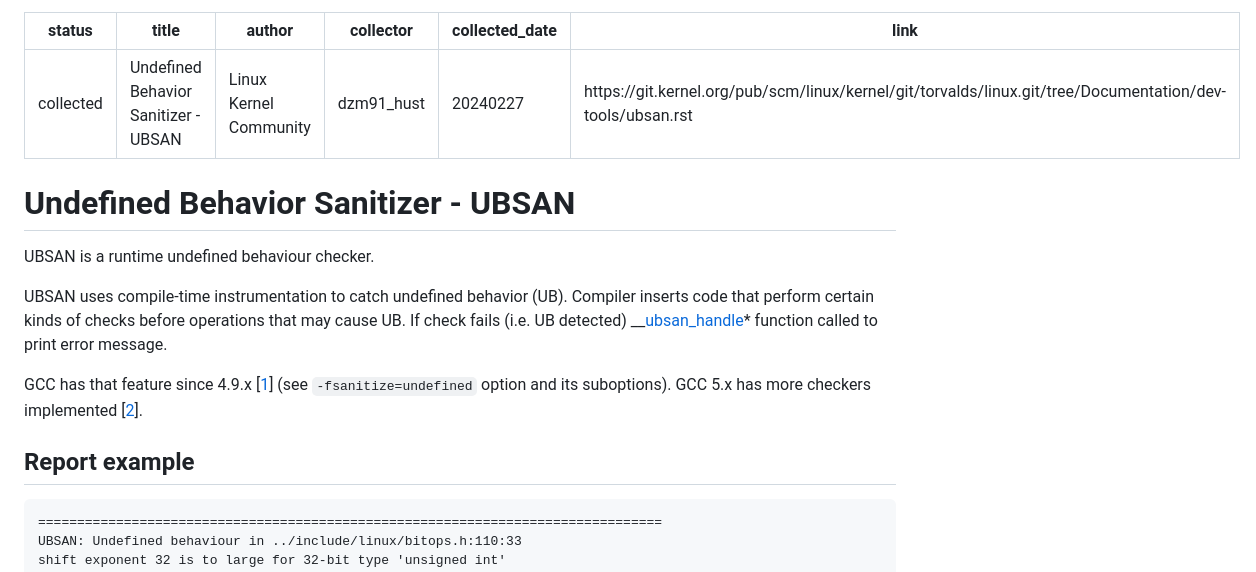
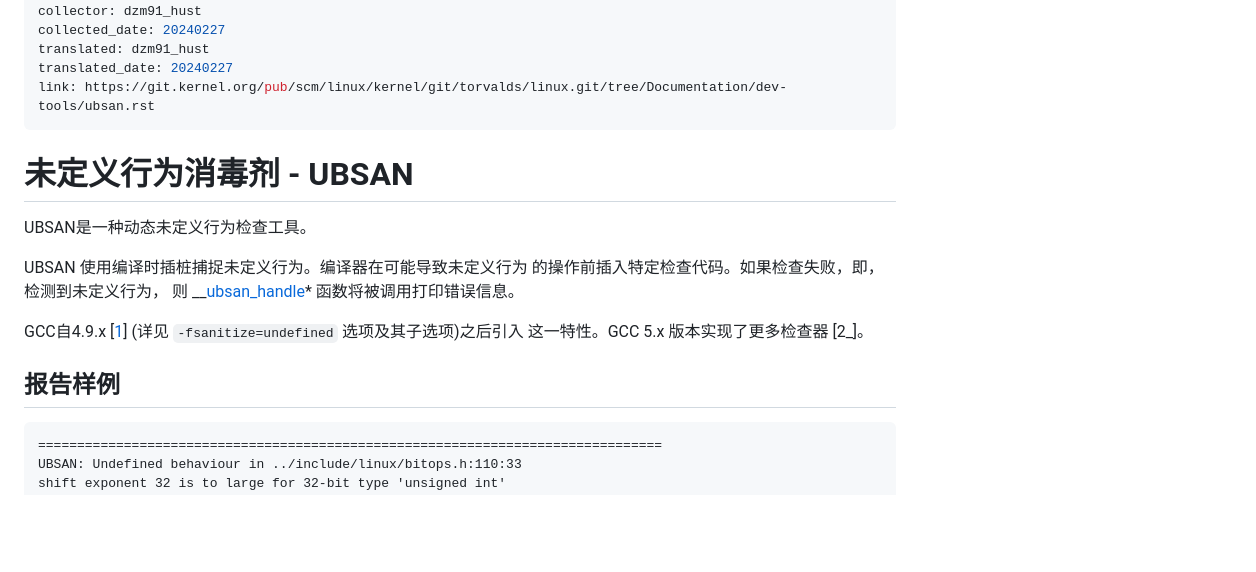
Before and after one commit to hust-open-atom-club/TranslateProject, a Markdown page: sources/20240227 Undefined Behavior Sanitizer - UBSAN.md, the part around one of its changes. Drawn GitHub-style; blank space fills up the shorter version.

```diff
--- a/sources/20240227 Undefined Behavior Sanitizer - UBSAN.md
+++ b/sources/20240227 Undefined Behavior Sanitizer - UBSAN.md
@@ -4,25 +4,23 @@ title: "Undefined Behavior Sanitizer - UBSAN"
 author: Linux Kernel Community
 collector: dzm91_hust
 collected_date: 20240227
+translated: dzm91_hust
+translated_date: 20240227
 link: https://git.kernel.org/pub/scm/linux/kernel/git/torvalds/linux.git/tree/Documentation/dev-tools/ubsan.rst
 ---
 
-# Undefined Behavior Sanitizer - UBSAN
+# 未定义行为消毒剂 - UBSAN
 
-UBSAN is a runtime undefined behaviour checker.
+UBSAN是一种动态未定义行为检查工具。
 
-UBSAN uses compile-time instrumentation to catch undefined behavior
-(UB). Compiler inserts code that perform certain kinds of checks before
-operations that may cause UB. If check fails (i.e. UB detected)
-\_\_[ubsan_handle]()\* function called to print error message.
+UBSAN 使用编译时插桩捕捉未定义行为。编译器在可能导致未定义行为
+的操作前插入特定检查代码。如果检查失败，即，检测到未定义行为，
+则 \_\_[ubsan_handle]()\* 函数将被调用打印错误信息。
 
-GCC has that feature since 4.9.x
-\[[1](https://gcc.gnu.org/onlinedocs/gcc-4.9.0/gcc/Debugging-Options.html)\]
-(see `-fsanitize=undefined` option and its suboptions). GCC 5.x has more
-checkers implemented
-\[[2](https://gcc.gnu.org/onlinedocs/gcc/Debugging-Options.html)\].
+GCC自4.9.x \[[1](https://gcc.gnu.org/onlinedocs/gcc-4.9.0/gcc/Debugging-Options.html)\] (详见 ``-fsanitize=undefined`` 选项及其子选项)之后引入
+这一特性。GCC 5.x 版本实现了更多检查器 [2_]。
 
-## Report example
+## 报告样例
 
     ================================================================================
     UBSAN: Undefined behaviour in ../include/linux/bitops.h:110:33
```
Also changed, not shown: other parts of sources/20240227 Undefined Behavior Sanitizer - UBSAN.md (+13 -16 lines).
